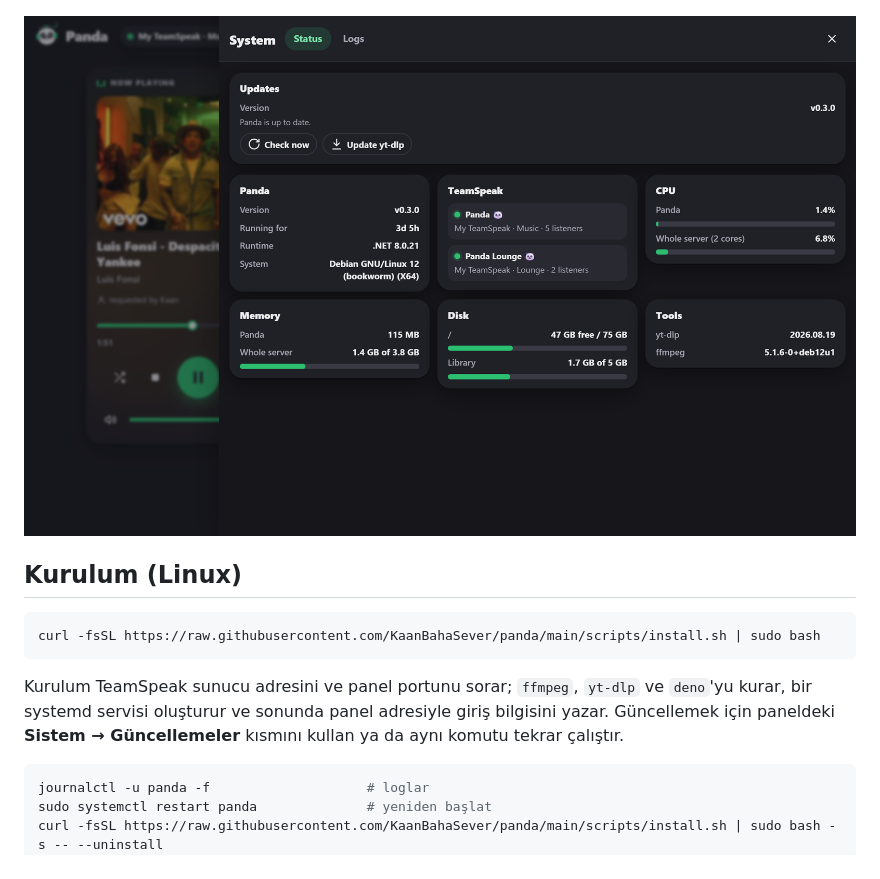
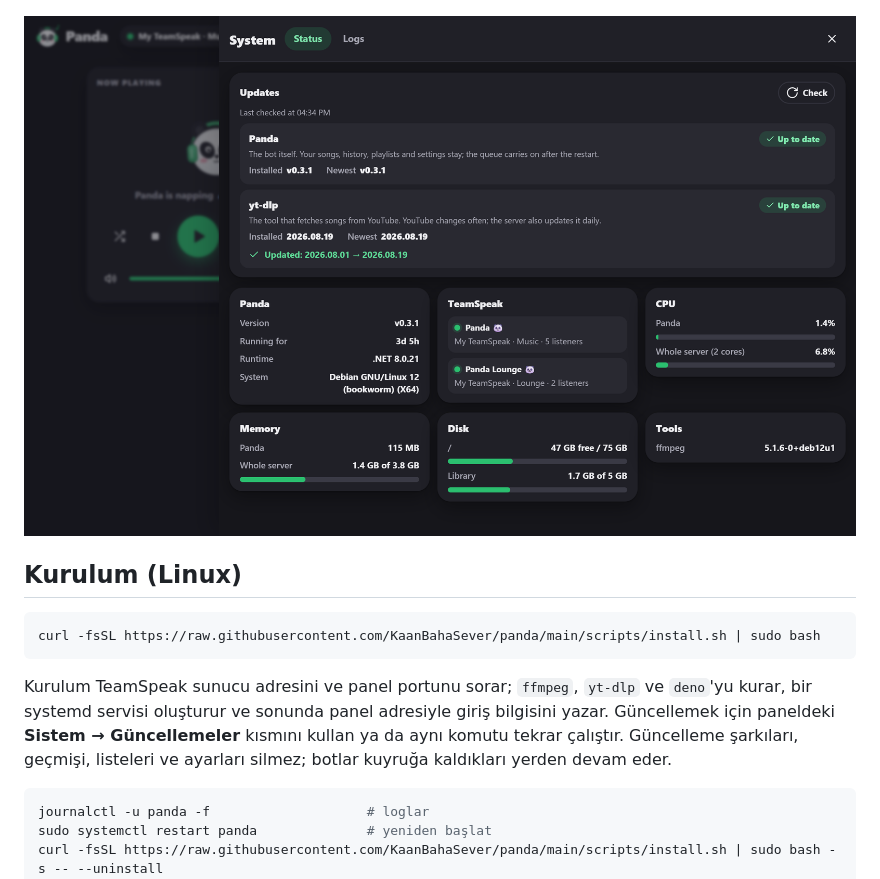
Before and after one commit to KaanBahaSever/panda, a Markdown page: README.tr.md, the part around the change. Drawn GitHub-style; pictures changed too: docs/system.png.

````diff
--- a/README.tr.md
+++ b/README.tr.md
@@ -87,7 +87,8 @@ curl -fsSL https://raw.githubusercontent.com/KaanBahaSever/panda/main/scripts/in
 
 Kurulum TeamSpeak sunucu adresini ve panel portunu sorar; `ffmpeg`, `yt-dlp` ve `deno`'yu kurar,
 bir systemd servisi oluşturur ve sonunda panel adresiyle giriş bilgisini yazar. Güncellemek için
-paneldeki **Sistem → Güncellemeler** kısmını kullan ya da aynı komutu tekrar çalıştır.
+paneldeki **Sistem → Güncellemeler** kısmını kullan ya da aynı komutu tekrar çalıştır. Güncelleme
+şarkıları, geçmişi, listeleri ve ayarları silmez; botlar kuyruğa kaldıkları yerden devam eder.
 
 ```bash
 journalctl -u panda -f                    # loglar
````
Also changed, not shown: README.md (+2 -1 lines), 11 other files.
